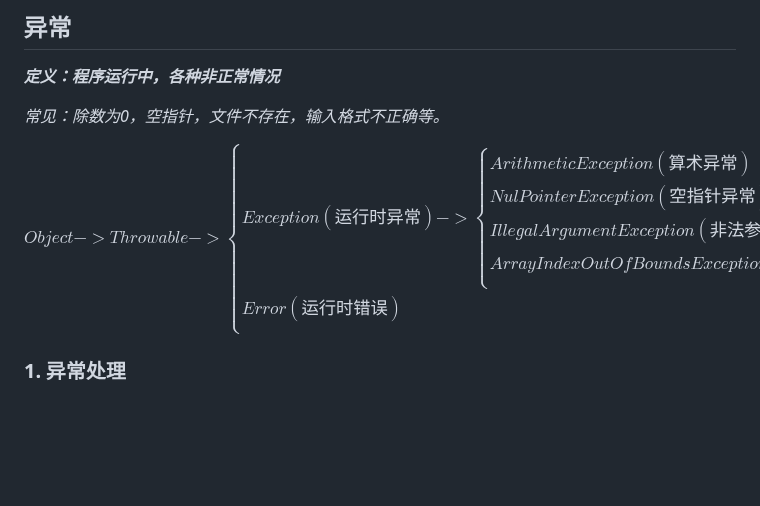
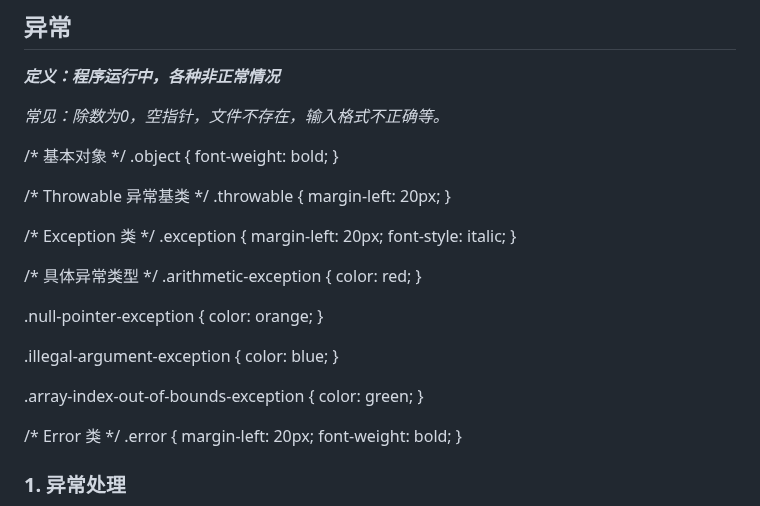
Before and after one commit to The-Cooler/The-Cooler.github.io, a Markdown page: javaLearn.md, the part around the change. Rendered like a GitHub page; blank space fills up the shorter version.

```diff
--- a/javaLearn.md
+++ b/javaLearn.md
@@ -940,20 +940,45 @@ class 实现类 implements 接口名1, 接口名2, ...{
 
 *常见：除数为0，空指针，文件不存在，输入格式不正确等。*
 
-$$
-Object ->
-Throwable ->
-  \begin{cases}
-		Exception(运行时异常)->
-    \begin{cases}
-      ArithmeticException(算术异常) \\
-      NulPointerException(空指针异常) \\
-      IllegalArgumentException(非法参数异常) \\
-      ArrayIndexOutOfBoundsException(数组越界) \\
-    \end{cases} \\
-		Error (运行时错误) \\
-  \end{cases}
-$$
+/* 基本对象 */
+.object {
+  font-weight: bold;
+}
+
+/* Throwable 异常基类 */
+.throwable {
+  margin-left: 20px;
+}
+
+/* Exception 类 */
+.exception {
+  margin-left: 20px;
+  font-style: italic;
+}
+
+/* 具体异常类型 */
+.arithmetic-exception {
+  color: red;
+}
+
+.null-pointer-exception {
+  color: orange;
+}
+
+.illegal-argument-exception {
+  color: blue;
+}
+
+.array-index-out-of-bounds-exception {
+  color: green;
+}
+
+/* Error 类 */
+.error {
+  margin-left: 20px;
+  font-weight: bold;
+}
+
 
 ### **1. 异常处理**
 
```
